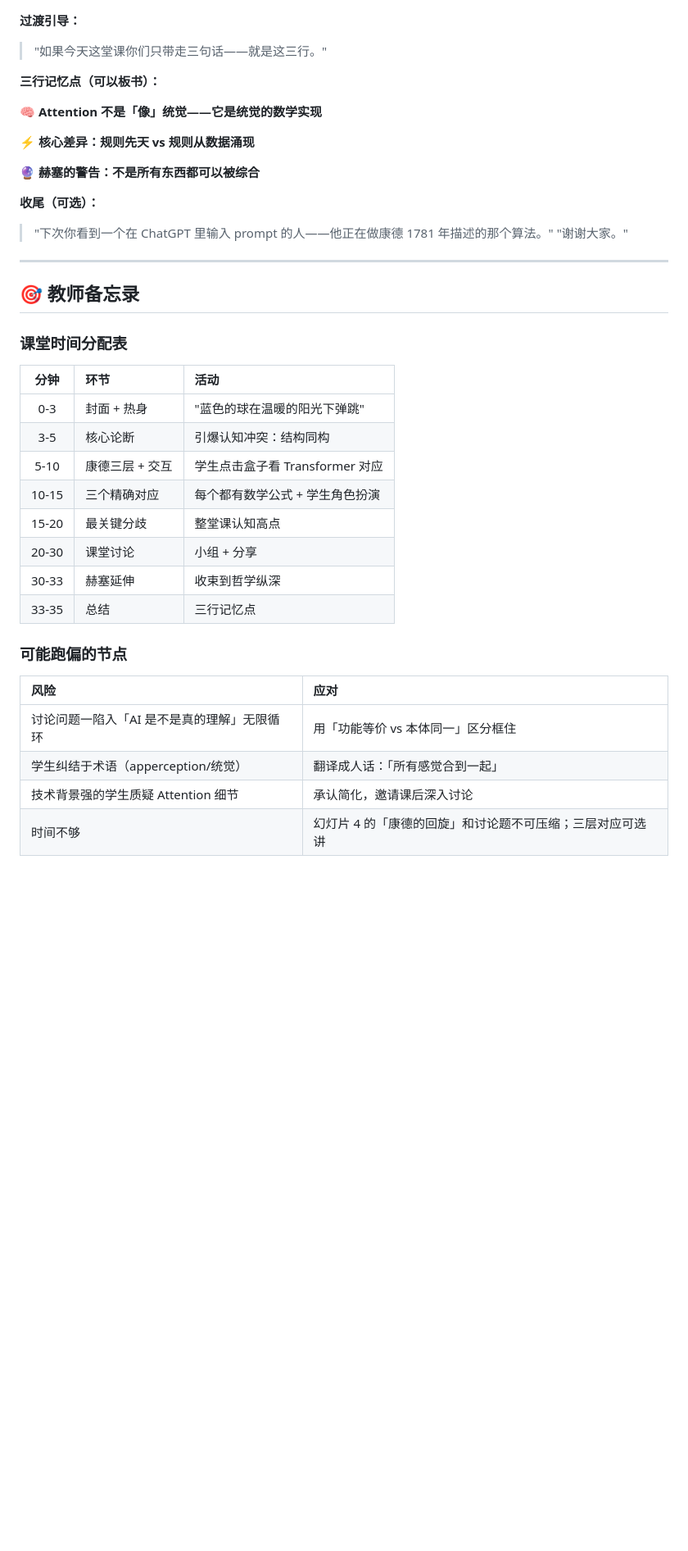
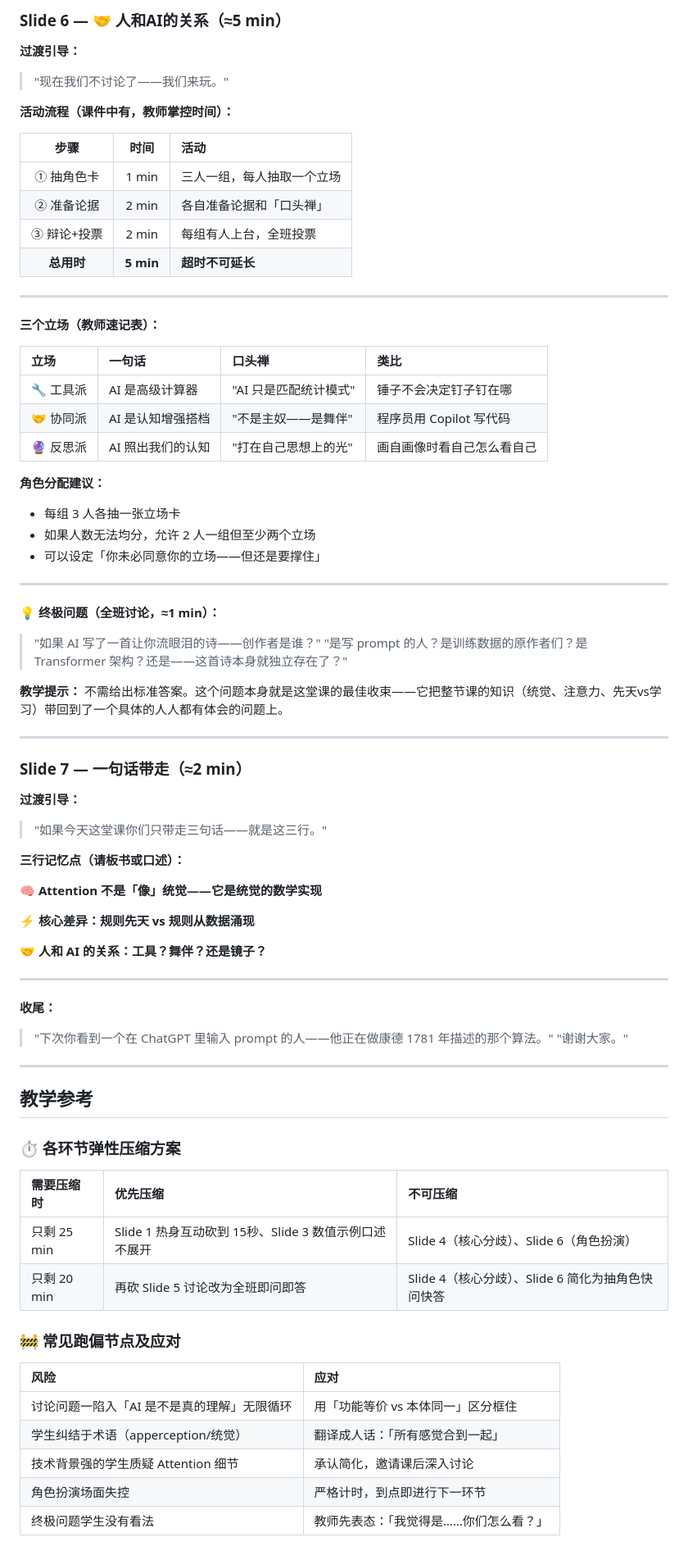
Before and after one commit to skyflyld/courseware, a Markdown page: attention-kant-lecture-notes.md, the part around one of its changes. Shown at 82% size. Rendered like a GitHub page; blank space fills up the shorter version.

```diff
--- a/attention-kant-lecture-notes.md
+++ b/attention-kant-lecture-notes.md
@@ -204,42 +250,81 @@
+### Slide 6 — 🤝 人和AI的关系（≈5 min）
+
+**过渡引导：**
+> "现在我们不讨论了——我们来玩。"
+
+**活动流程（课件中有，教师掌控时间）：**
+
+| 步骤 | 时间 | 活动 |
+|:--:|:--:|:--|
+| ① 抽角色卡 | 1 min | 三人一组，每人抽取一个立场 |
+| ② 准备论据 | 2 min | 各自准备论据和「口头禅」 |
+| ③ 辩论+投票 | 2 min | 每组有人上台，全班投票 |
+| **总用时** | **5 min** | **超时不可延长** |
+
+---
+
+**三个立场（教师速记表）：**
+
+| 立场 | 一句话 | 口头禅 | 类比 |
+|:--|:--|:--|:--|
+| 🔧 工具派 | AI 是高级计算器 | "AI 只是匹配统计模式" | 锤子不会决定钉子钉在哪 |
+| 🤝 协同派 | AI 是认知增强搭档 | "不是主奴——是舞伴" | 程序员用 Copilot 写代码 |
+| 🔮 反思派 | AI 照出我们的认知 | "打在自己思想上的光" | 画自画像时看自己怎么看自己 |
+
+**角色分配建议：**
+- 每组 3 人各抽一张立场卡
+- 如果人数无法均分，允许 2 人一组但至少两个立场
+- 可以设定「你未必同意你的立场——但还是要撑住」
+
+---
+
+**💡 终极问题（全班讨论，≈1 min）：**
+
+> "如果 AI 写了一首让你流眼泪的诗——创作者是谁？"
+> "是写 prompt 的人？是训练数据的原作者们？是 Transformer 架构？还是——这首诗本身就独立存在了？"
+
+**教学提示：**
+不需给出标准答案。这个问题本身就是这堂课的最佳收束——它把整节课的知识（统觉、注意力、先天vs学习）带回到了一个具体的人人都有体会的问题上。
+
+---
+
+### Slide 7 — 一句话带走（≈2 min）
 
 **过渡引导：**
 > "如果今天这堂课你们只带走三句话——就是这三行。"
 
-**三行记忆点（可以板书）：**
+**三行记忆点（请板书或口述）：**
 
 🧠 **Attention 不是「像」统觉——它是统觉的数学实现**
 
 ⚡ **核心差异：规则先天 vs 规则从数据涌现**
 
-🔮 **赫塞的警告：不是所有东西都可以被综合**
+🤝 **人和 AI 的关系：工具？舞伴？还是镜子？**
 
-**收尾（可选）：**
+---
+
+**收尾：**
 > "下次你看到一个在 ChatGPT 里输入 prompt 的人——他正在做康德 1781 年描述的那个算法。"
 > "谢谢大家。"
 
 ---
 
-## 🎯 教师备忘录
+## 教学参考
 
-### 课堂时间分配表
+### ⏱ 各环节弹性压缩方案
 
-| 分钟 | 环节 | 活动 |
-|:--:|:--|:--|
-| 0-3 | 封面 + 热身 | "蓝色的球在温暖的阳光下弹跳" |
-| 3-5 | 核心论断 | 引爆认知冲突：结构同构 |
-| 5-10 | 康德三层 + 交互 | 学生点击盒子看 Transformer 对应 |
-| 10-15 | 三个精确对应 | 每个都有数学公式 + 学生角色扮演 |
-| 15-20 | 最关键分歧 | 整堂课认知高点 |
-| 20-30 | 课堂讨论 | 小组 + 分享 |
-| 30-33 | 赫塞延伸 | 收束到哲学纵深 |
-| 33-35 | 总结 | 三行记忆点 |
+| 需要压缩时 | 优先压缩 | 不可压缩 |
+|:--|:--|:--|
+| 只剩 25 min | Slide 1 热身互动砍到 15秒、Slide 3 数值示例口述不展开 | Slide 4（核心分歧）、Slide 6（角色扮演） |
+| 只剩 20 min | 再砍 Slide 5 讨论改为全班即问即答 | Slide 4（核心分歧）、Slide 6 简化为抽角色快问快答 |
 
-### 可能跑偏的节点
+### 🚧 常见跑偏节点及应对
 
 | 风险 | 应对 |
 |:--|:--|
 | 讨论问题一陷入「AI 是不是真的理解」无限循环 | 用「功能等价 vs 本体同一」区分框住 |
 | 学生纠结于术语（apperception/统觉） | 翻译成人话：「所有感觉合到一起」 |
 | 技术背景强的学生质疑 Attention 细节 | 承认简化，邀请课后深入讨论 |
-| 时间不够 | 幻灯片 4 的「康德的回旋」和讨论题不可压缩；三层对应可选讲 |
+| 角色扮演场面失控 | 严格计时，到点即进行下一环节 |
+| 终极问题学生没有看法 | 教师先表态：「我觉得是……你们怎么看？」 |
 
```
Also changed, not shown: other parts of attention-kant-lecture-notes.md (+135 -89 lines).
